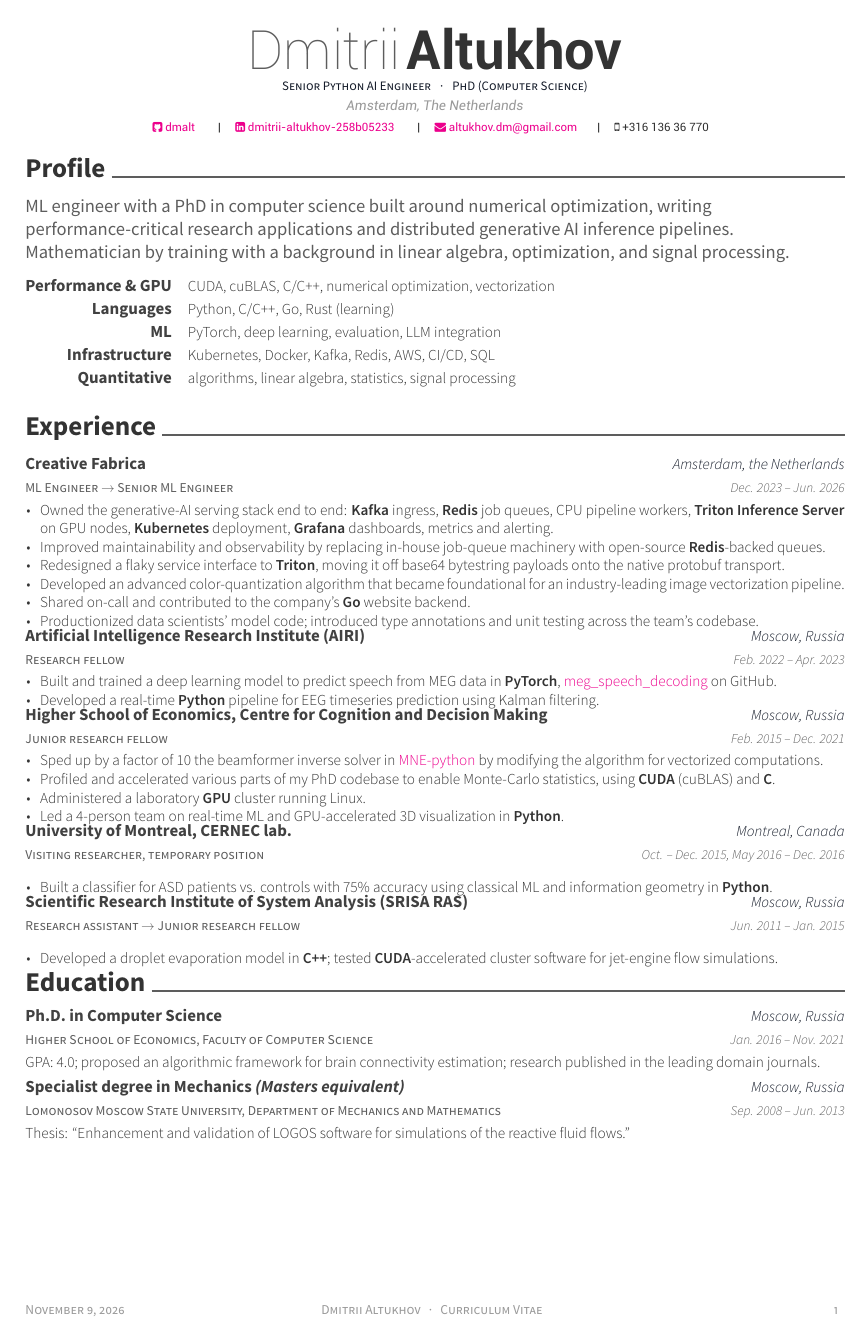
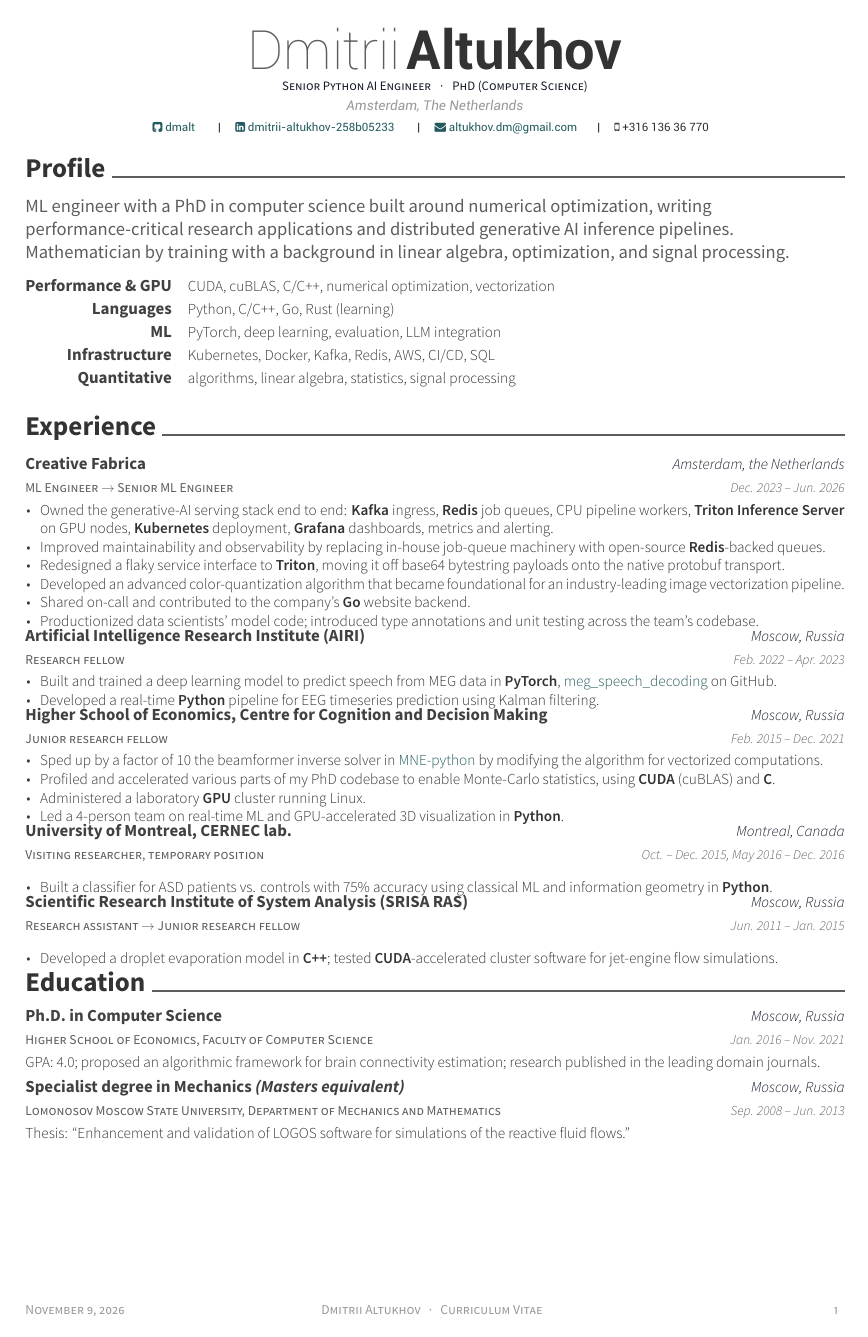
Before and after one commit to dmalt/CV, a LaTeX CV (resume.tex): the whole page. Compiled offline with XeLaTeX.

Commit message:
links: override the class default hot pink
awesome-cv.cls hard-codes linkcolor=red at line 96, and its "red" is
#FB4485 -- hot pink. Every \href on the page was rendering in it: the GitHub
links, MNE-python, email, LinkedIn.

Replaced with #245A5F slate teal via \hypersetup, matching what the
application branches already use. The override must sit after
\documentclass, which is what loads hyperref.

```diff
--- a/resume.tex
+++ b/resume.tex
@@ -40,6 +40,18 @@
 %\definecolor{text}{HTML}{414141}
 %\definecolor{graytext}{HTML}{414141}
 %\definecolor{lighttext}{HTML}{414141}
+
+%%% LINKS -- a separate concern from the accent above; keep them decoupled.
+%%% The class hard-codes linkcolor=red, and its own "red" is #FB4485, hot
+%%% pink -- that is what every \href renders in by default. Must come after
+%%% \documentclass, which is what loads hyperref.
+\definecolor{linkcolour}{HTML}{245A5F}    % slate teal
+\hypersetup{
+  linkcolor=linkcolour,
+  urlcolor=linkcolour,
+  citecolor=linkcolour,
+  linkbordercolor=linkcolour,
+}
 
 %%% Override a separator for social informations in header(default: ' | ')
 %\headersocialsep[\quad\textbar\quad]
```
Also changed, not shown: resume.pdf.
